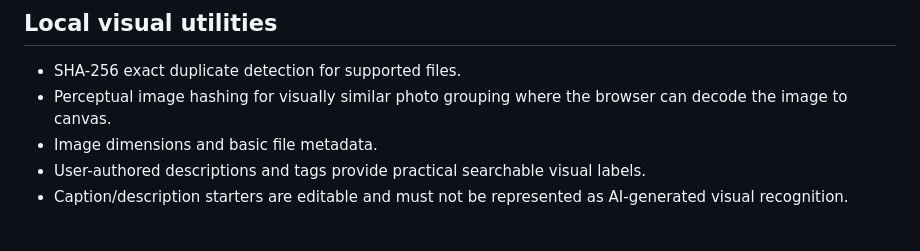
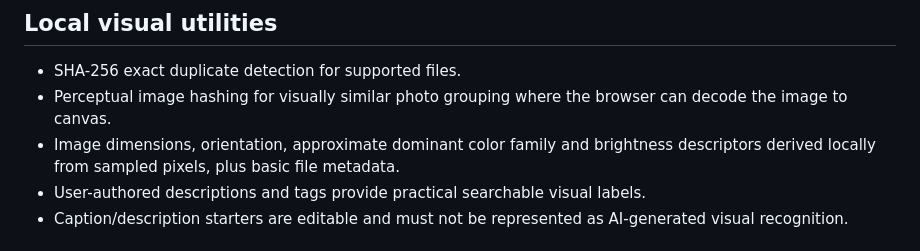
Before and after one commit to anuveytq-sys/AETHER, a Markdown page: docs/PHASE-3.md, the part around the change. Drawn GitHub-style.

Commit message:
Document local visual metadata analysis

```diff
--- a/docs/PHASE-3.md
+++ b/docs/PHASE-3.md
@@ -22,7 +22,7 @@
 
 - SHA-256 exact duplicate detection for supported files.
 - Perceptual image hashing for visually similar photo grouping where the browser can decode the image to canvas.
-- Image dimensions and basic file metadata.
+- Image dimensions, orientation, approximate dominant color family and brightness descriptors derived locally from sampled pixels, plus basic file metadata.
 - User-authored descriptions and tags provide practical searchable visual labels.
 - Caption/description starters are editable and must not be represented as AI-generated visual recognition.
 
```
